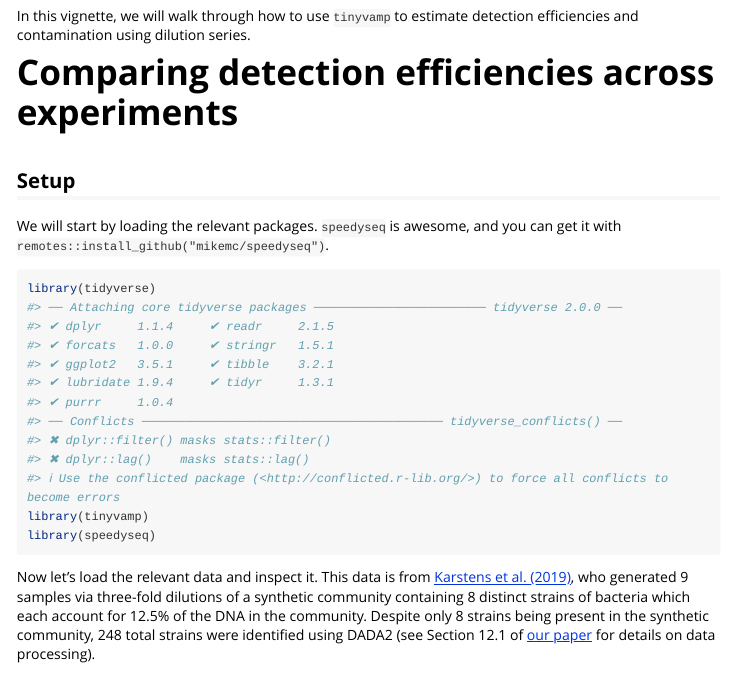
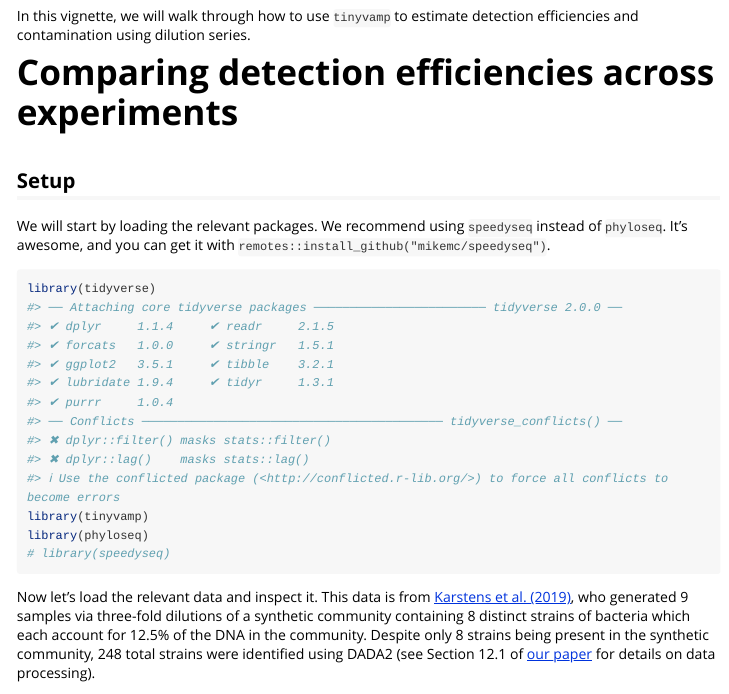
Before and after one commit to statdivlab/tinyvamp, an R Markdown document (vignettes/dilution-series.Rmd): the page in a window 1100 px wide, from 210 px down. Rendered offline with R 4.5, knitr and Pandoc, with nearby package versions; some code elsewhere in the file could not run offline; long lines of code are wrapped.

Commit message:
replace speedyseq with phyloseq doh

````diff
--- a/vignettes/dilution-series.Rmd
+++ b/vignettes/dilution-series.Rmd
@@ -25,12 +25,13 @@ In this vignette, we will walk through how to use `tinyvamp` to estimate detecti
 
 ## Setup
 
-We will start by loading the relevant packages. `speedyseq` is awesome, and you can get it with `remotes::install_github("mikemc/speedyseq")`.
+We will start by loading the relevant packages. We recommend using `speedyseq` instead of `phyloseq`. It's awesome, and you can get it with `remotes::install_github("mikemc/speedyseq")`.
 
 ```{r setup}
 library(tidyverse)
 library(tinyvamp)
-library(speedyseq)
+library(phyloseq)
+# library(speedyseq)
 ```
 
 Now let's load the relevant data and inspect it. This data is from [Karstens et al. (2019)](https://journals.asm.org/doi/full/10.1128/mSystems.00290-19?rfr_dat=cr_pub++0pubmed&url_ver=Z39.88-2003&rfr_id=ori%3Arid%3Acrossref.org), who generated 9 samples via three-fold dilutions of a synthetic community containing 8 distinct strains of bacteria which each account for 12.5% of the DNA in the community. Despite only 8 strains being present in the synthetic community, 248 total strains were identified using DADA2 (see Section 12.1 of [our paper](https://arxiv.org/pdf/2204.12733.pdf) for details on data processing).
````
Also changed, not shown: 1 other file.
